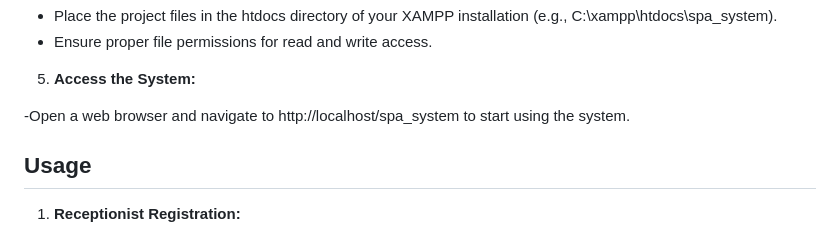
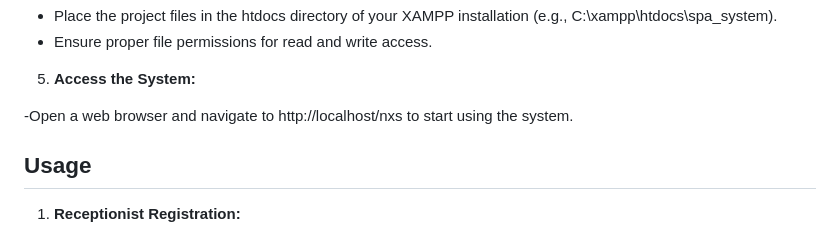
Before and after one commit to kyliecuadra/nxs, a Markdown page: README.md, the part around the change. Rendered like a GitHub page.

```diff
--- a/README.md
+++ b/README.md
@@ -59,7 +59,7 @@ The **NXS Spa Web-Based Pointing/Management System** is a web-based management t
   - Ensure proper file permissions for read and write access.
 5. **Access the System:**
 
-  -Open a web browser and navigate to http://localhost/spa_system to start using the system.
+  -Open a web browser and navigate to http://localhost/nxs to start using the system.
 
 ## **Usage**
 1. **Receptionist Registration:**
```
